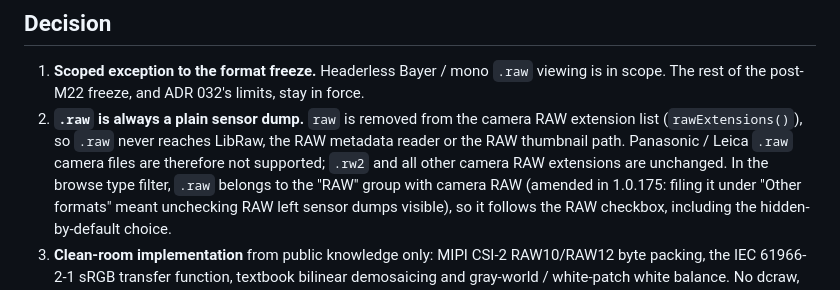
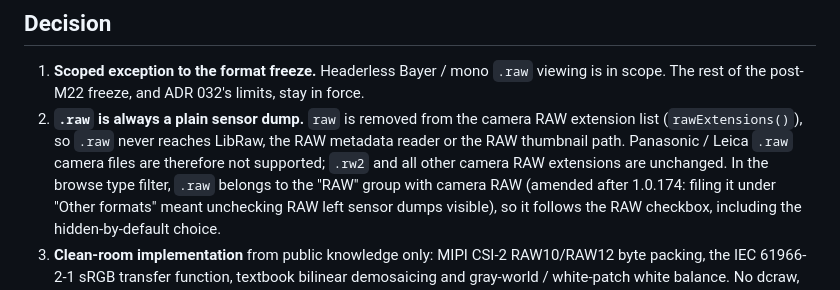
Before and after one commit to lgxgizh/mviewer, a Markdown page: docs/adr/033-plain-raw-sensor-dump.md, the part around the change. Rendered like a GitHub page.

Commit message:
docs(adr-033): wording

```diff
--- a/docs/adr/033-plain-raw-sensor-dump.md
+++ b/docs/adr/033-plain-raw-sensor-dump.md
@@ -26,7 +26,7 @@ fast pipeline is enough.
    the RAW metadata reader or the RAW thumbnail path. Panasonic / Leica `.raw`
    camera files are therefore not supported; `.rw2` and all other
    camera RAW extensions are unchanged. In the browse type filter, `.raw`
-   belongs to the "RAW" group with camera RAW (amended in 1.0.175: filing it
+   belongs to the "RAW" group with camera RAW (amended after 1.0.174: filing it
    under "Other formats" meant unchecking RAW left sensor dumps visible), so it
    follows the RAW checkbox, including the hidden-by-default choice.
 3. **Clean-room implementation** from public knowledge only: MIPI CSI-2
```
